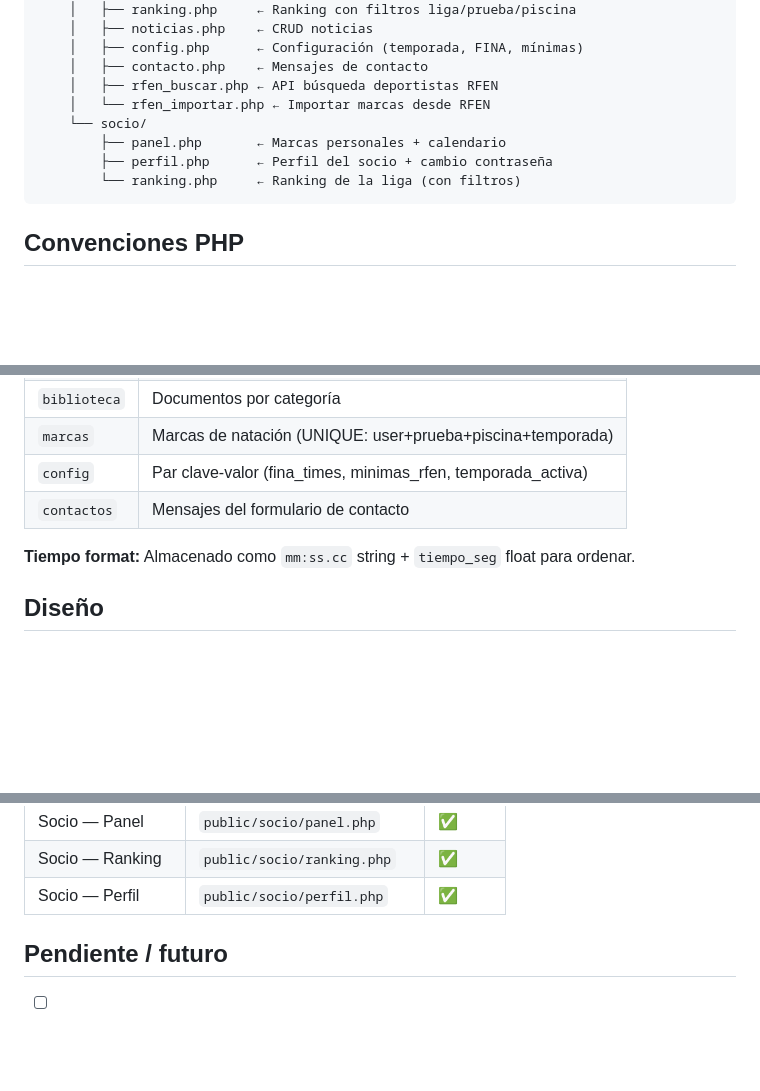
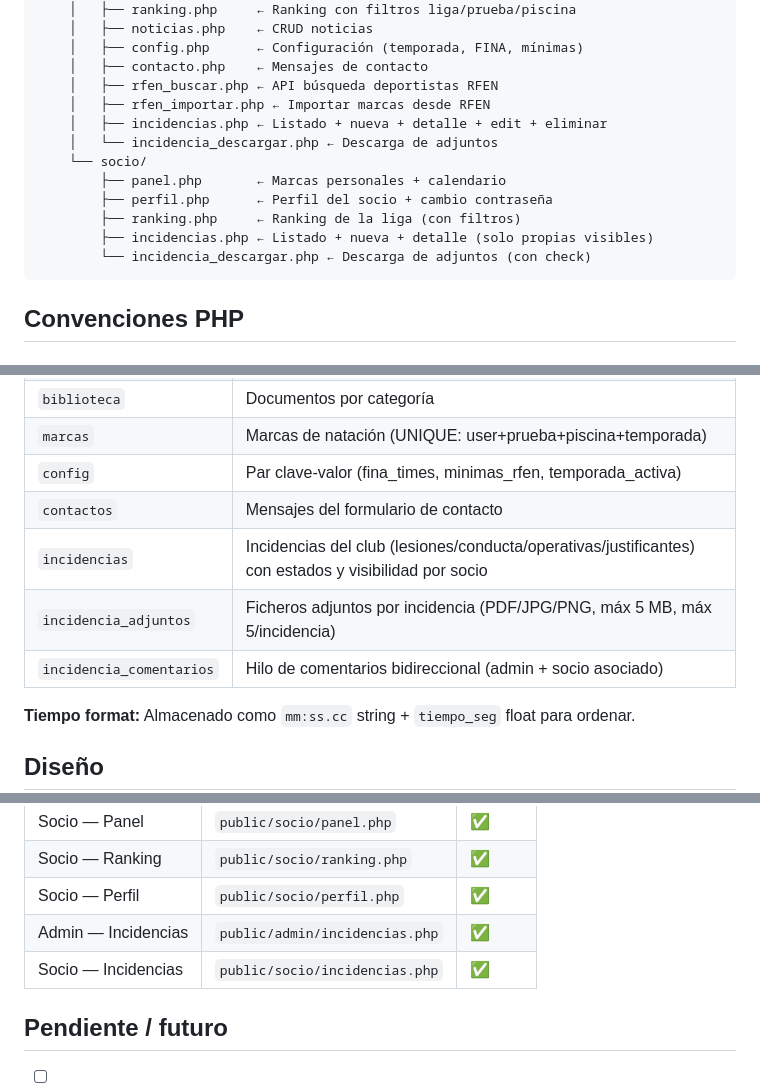
Before and after one commit to Josep-Lopez/cn-medio-cudeyo, a Markdown page: CLAUDE.md, 3 parts joined by grey strips. Rendered like a GitHub page; blank space fills up the shorter version.

Commit message:
docs: añadir incidencias al inventario CLAUDE.md
Co-Authored-By: Claude Opus 4.7 (1M context) <noreply@anthropic.com>

````diff
--- a/CLAUDE.md
+++ b/CLAUDE.md
@@ -51,11 +51,15 @@ cn-medio-cudeyo/
     │   ├── config.php      ← Configuración (temporada, FINA, mínimas)
     │   ├── contacto.php    ← Mensajes de contacto
     │   ├── rfen_buscar.php ← API búsqueda deportistas RFEN
-    │   └── rfen_importar.php ← Importar marcas desde RFEN
+    │   ├── rfen_importar.php ← Importar marcas desde RFEN
+    │   ├── incidencias.php ← Listado + nueva + detalle + edit + eliminar
+    │   └── incidencia_descargar.php ← Descarga de adjuntos
     └── socio/
         ├── panel.php       ← Marcas personales + calendario
         ├── perfil.php      ← Perfil del socio + cambio contraseña
-        └── ranking.php     ← Ranking de la liga (con filtros)
+        ├── ranking.php     ← Ranking de la liga (con filtros)
+        ├── incidencias.php ← Listado + nueva + detalle (solo propias visibles)
+        └── incidencia_descargar.php ← Descarga de adjuntos (con check)
 ```
 
 ## Convenciones PHP
@@ -115,6 +119,9 @@ render_admin_layout($activePage, fn)  // Sidebar admin + main
 | `marcas` | Marcas de natación (UNIQUE: user+prueba+piscina+temporada) |
 | `config` | Par clave-valor (fina_times, minimas_rfen, temporada_activa) |
 | `contactos` | Mensajes del formulario de contacto |
+| `incidencias` | Incidencias del club (lesiones/conducta/operativas/justificantes) con estados y visibilidad por socio |
+| `incidencia_adjuntos` | Ficheros adjuntos por incidencia (PDF/JPG/PNG, máx 5 MB, máx 5/incidencia) |
+| `incidencia_comentarios` | Hilo de comentarios bidireccional (admin + socio asociado) |
 
 **Tiempo format:** Almacenado como `mm:ss.cc` string + `tiempo_seg` float para ordenar.
 
@@ -177,6 +184,8 @@ Inter (Google Fonts) + Arial fallback
 | Socio — Panel | `public/socio/panel.php` | ✅ |
 | Socio — Ranking | `public/socio/ranking.php` | ✅ |
 | Socio — Perfil | `public/socio/perfil.php` | ✅ |
+| Admin — Incidencias | `public/admin/incidencias.php` | ✅ |
+| Socio — Incidencias | `public/socio/incidencias.php` | ✅ |
 
 ## Pendiente / futuro
 - [ ] Calendari: confirmar que el Google Calendar embed funciona
````
